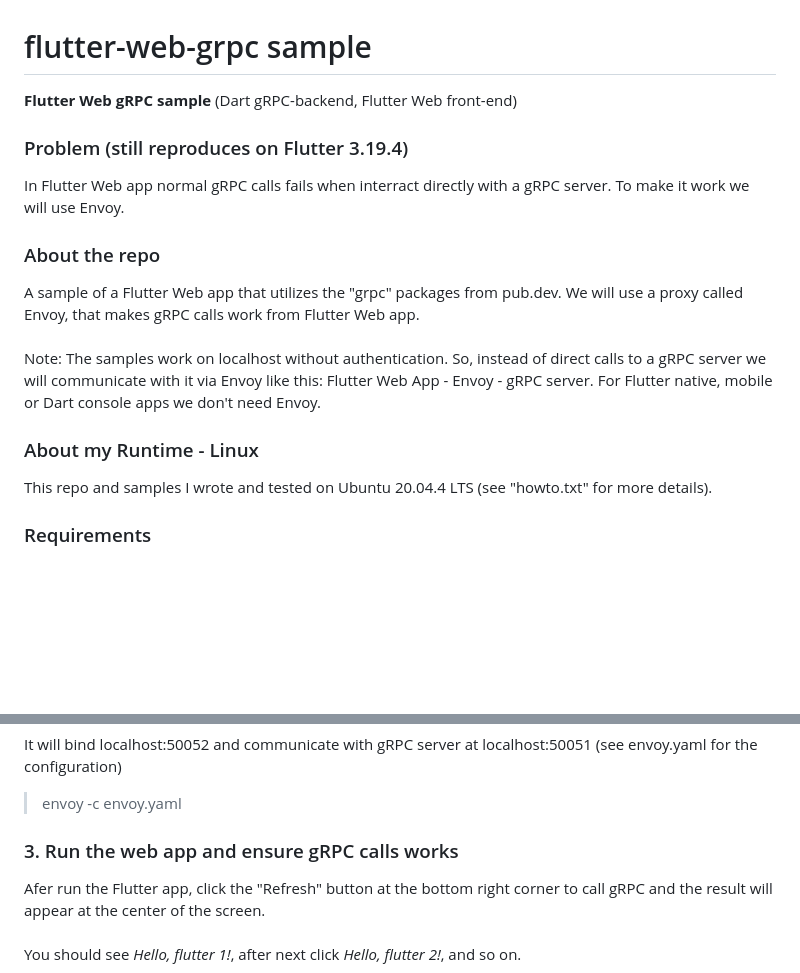
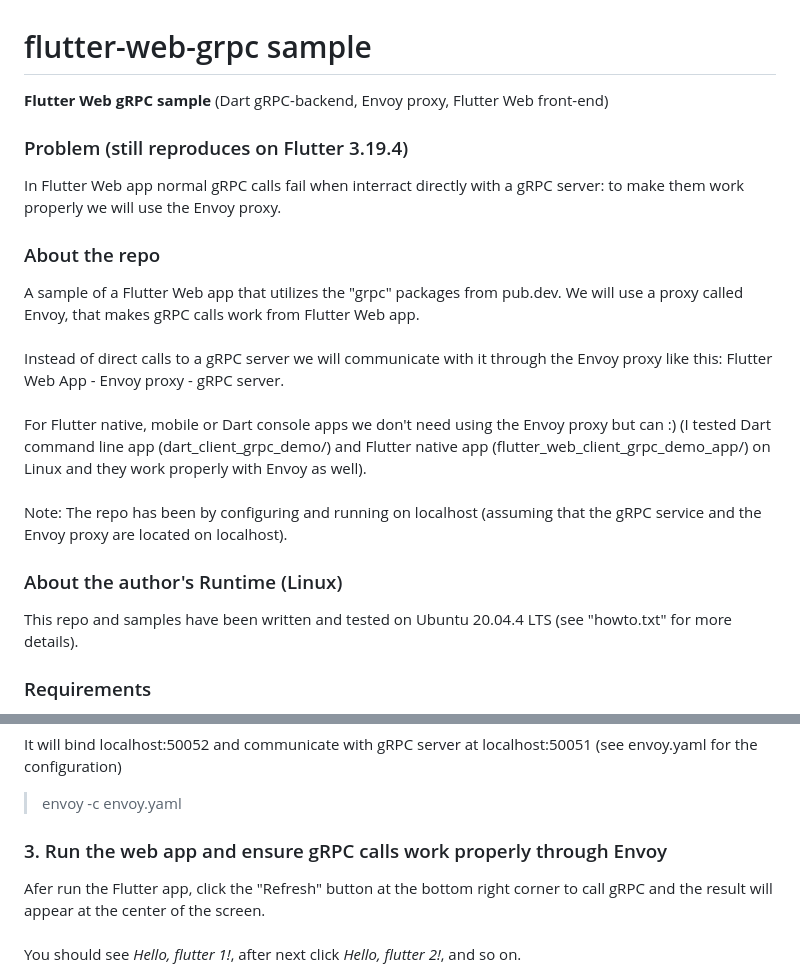
Before and after one commit to maxeema/flutter-web-grpc, a Markdown page: README.md, 2 parts joined by grey strips. Rendered like a GitHub page; blank space fills up the shorter version.

```diff
--- a/README.md
+++ b/README.md
@@ -1,19 +1,22 @@
 # flutter-web-grpc sample
 
-<b>Flutter Web gRPC sample</b> (Dart gRPC-backend, Flutter Web front-end)
+<b>Flutter Web gRPC sample</b> (Dart gRPC-backend, Envoy proxy, Flutter Web front-end)
 
 <h3>Problem (still reproduces on Flutter 3.19.4)</h3>
-In Flutter Web app normal gRPC calls fails when interract directly with a gRPC server. To make it work we will use Envoy.
+In Flutter Web app normal gRPC calls fail when interract directly with a gRPC server: to make them work properly we will use the Envoy proxy.
 
 <h3>About the repo</h3>
 A sample of a Flutter Web app that utilizes the "grpc" packages from pub.dev.
-We will use a proxy called Envoy, that makes gRPC calls work from Flutter Web app.
+We will use a proxy called Envoy, that makes gRPC calls work from Flutter Web app.<br/><br/>
+Instead of direct calls to a gRPC server we will communicate with it through the Envoy proxy like this: Flutter Web App - Envoy proxy - gRPC server.<br/><br/>
+For Flutter native, mobile or Dart console apps we don't need using the Envoy proxy but can :) (I tested Dart command line app (dart_client_grpc_demo/) and Flutter native app (flutter_web_client_grpc_demo_app/) on Linux and they work properly with Envoy as well).
 <br/><br/>
-Note: The samples work on localhost without authentication.
-So, instead of direct calls to a gRPC server we will communicate with it via Envoy like this: Flutter Web App - Envoy - gRPC server. For Flutter native, mobile or Dart console apps we don't need Envoy.
 
-<h3>About my Runtime - Linux</h3>
-This repo and samples I wrote and tested on Ubuntu 20.04.4 LTS (see "howto.txt" for more details).
+Note: The repo has been by configuring and running on localhost (assuming that the gRPC service and the Envoy proxy are located on localhost).
+
+
+<h3>About the author's Runtime (Linux)</h3>
+This repo and samples have been written and tested on Ubuntu 20.04.4 LTS (see "howto.txt" for more details).
 
 <h3>Requirements</h3>
 Flutter 3.19.4<br/>
@@ -46,7 +49,7 @@ It will bind localhost:50052 and communicate with gRPC server at localhost:50051
 
 > envoy -c envoy.yaml
 
-<h3>3. Run the web app and ensure gRPC calls works</h3>
+<h3>3. Run the web app and ensure gRPC calls work properly through Envoy</h3>
 
 Afer run the Flutter app, click the "Refresh" button at the bottom right corner to call gRPC and the result will appear at the center of the screen.
 <br/><br/>
```
